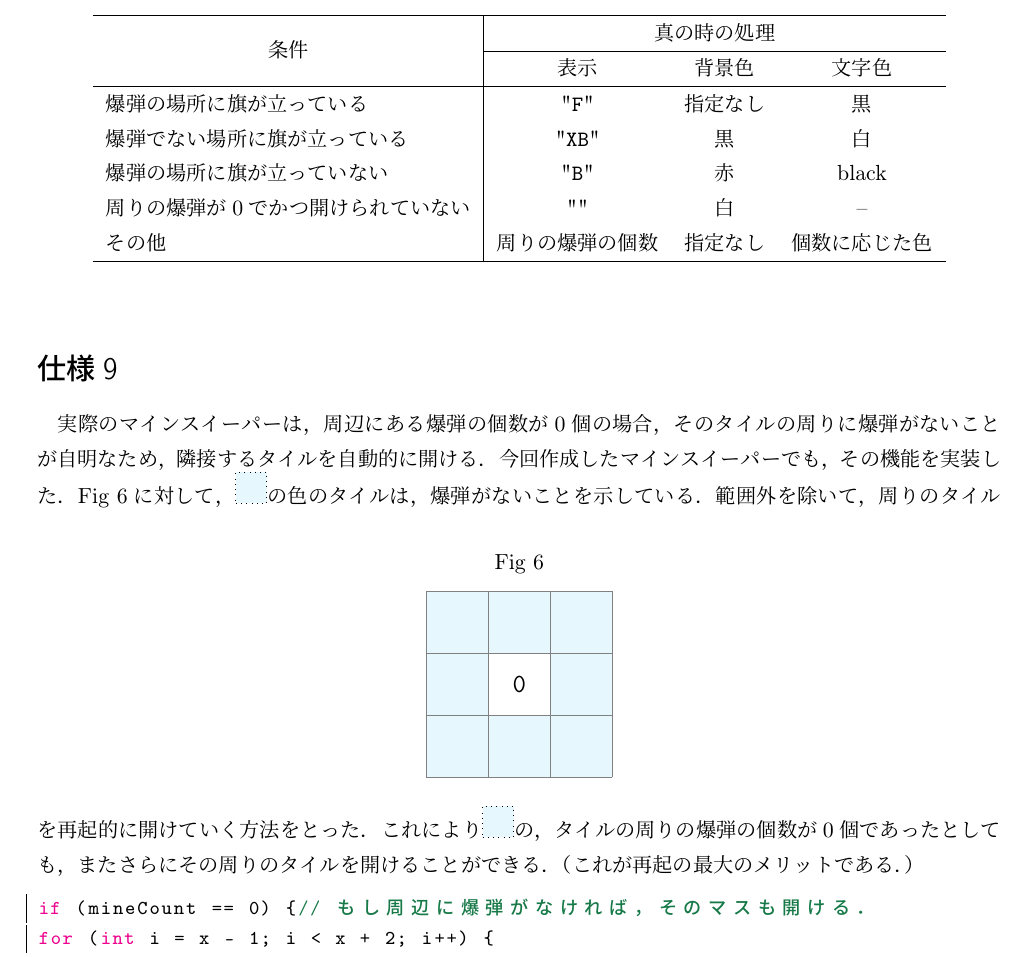
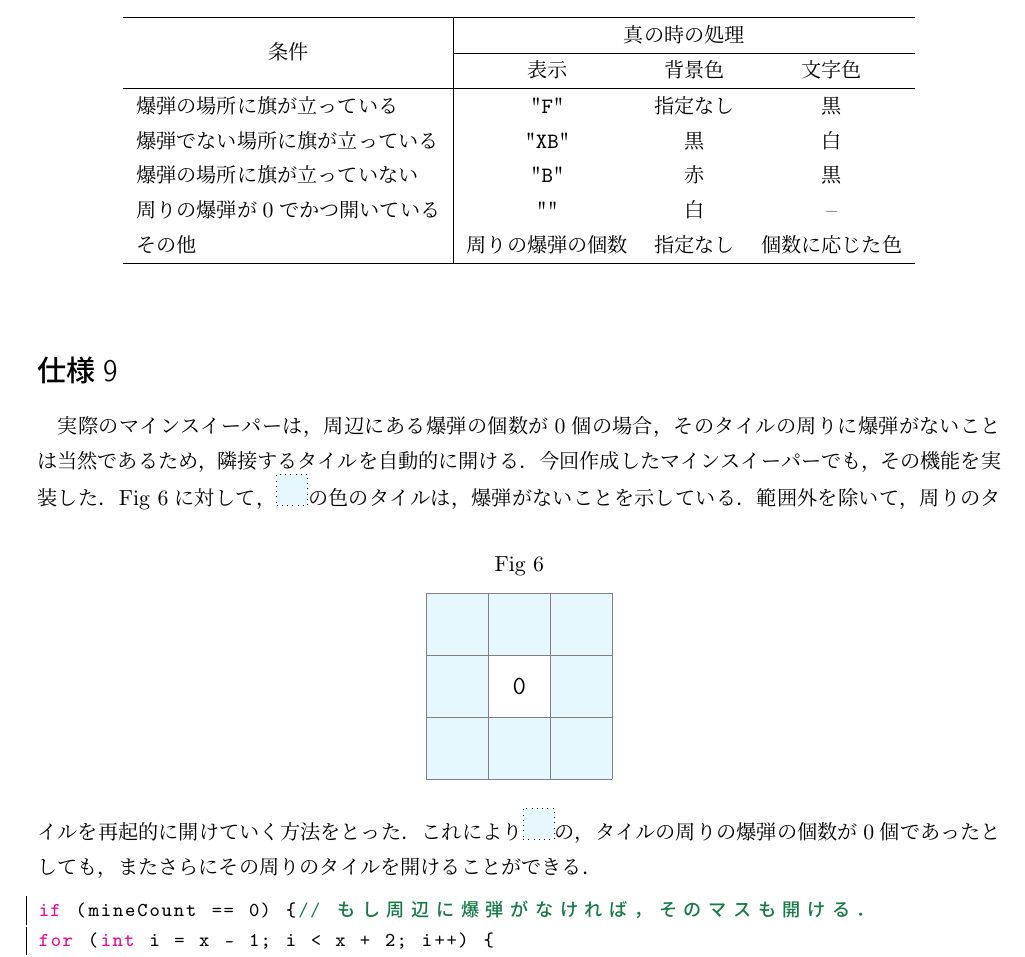
Before and after one commit to MIZOGUCHIKoki/InformationExperiments, a LaTeX document (Minesweeper/1250373_MineSweeper.tex): part of page 13 of 19, cut so that both start at the same text. Compiled offline with pLaTeX and dvipdfmx.

Commit message:
edited report

```diff
--- a/Minesweeper/1250373_MineSweeper.tex
+++ b/Minesweeper/1250373_MineSweeper.tex
@@ -1,6 +1,6 @@
 \documentclass[a4j,11pt]{jsarticle}
 %jbbok:書籍・jsarticle:論文，短い文書・jreport:レポート・letter:手紙・twocolumn:2段組
-\usepackage{amsmath,amsfonts,amssymb,mathtools,ascmac,bm,float,comment,url,fancybox,calc,subcaption,multicol,physics,tablefootnote,caption,graphics,multirow}
+\usepackage{amsmath,amsfonts,amssymb,mathtools,ascmac,bm,float,comment,url,fancybox,calc,subcaption,multicol,tablefootnote,caption,graphics,multirow}
 \usepackage{wrapfig}
 \usepackage[T1]{fontenc}
 \usepackage[margin=20truemm]{geometry}
@@ -498,8 +498,8 @@ public void openTile(int x, int y, MineSweeperGUI gui) {
         \hline
         爆弾の場所に旗が立っている                 & "\verb|F|"                       & 指定なし & 黒             \\
         爆弾でない場所に旗が立っている             & "\verb|XB|"                      & 黒       & 白             \\
-        爆弾の場所に旗が立っていない               & "\verb|B|"                       & 赤       & black          \\
-        周りの爆弾が0でかつ開けられていない        & ""                               & 白       & --             \\
+        爆弾の場所に旗が立っていない               & "\verb|B|"                       & 赤       & 黒             \\
+        周りの爆弾が0でかつ開いている              & ""                               & 白       & --             \\
         その他                                     & 周りの爆弾の個数                 & 指定なし & 個数に応じた色 \\
         \hline
     \end{tabular}
@@ -508,7 +508,7 @@ public void openTile(int x, int y, MineSweeperGUI gui) {
 \section*{仕様9}
 \addcontentsline{toc}{section}{仕様9}
 \setcounter{section}{9}
-実際のマインスイーパーは，周辺にある爆弾の個数が0個の場合，そのタイルの周りに爆弾がないことが自明なため，隣接するタイルを自動的に開ける．
+実際のマインスイーパーは，周辺にある爆弾の個数が0個の場合，そのタイルの周りに爆弾がないことは当然であるため，隣接するタイルを自動的に開ける．
 今回作成したマインスイーパーでも，その機能を実装した．\figref{fig:タイルの一部}に対して，\tikz{\node[rectangle,dotted,draw,minimum size=0.5cm,fill=cyan!10]{};}の色のタイルは，爆弾がないことを示している．
 \begin{figure}[h]
     \centering
@@ -526,7 +526,7 @@ public void openTile(int x, int y, MineSweeperGUI gui) {
         \draw[help lines, step=1cm](0,0) grid (3,3);
     \end{tikzpicture}
 \end{figure}
-範囲外を除いて，周りのタイルを再起的に開けていく方法をとった．これにより\tikz{\node[rectangle,dotted,draw,minimum size=0.5cm,fill=cyan!10]{};}の，タイルの周りの爆弾の個数が0個であったとしても，またさらにその周りのタイルを開けることができる．（これが再起の最大のメリットである．）
+範囲外を除いて，周りのタイルを再起的に開けていく方法をとった．これにより\tikz{\node[rectangle,dotted,draw,minimum size=0.5cm,fill=cyan!10]{};}の，タイルの周りの爆弾の個数が0個であったとしても，またさらにその周りのタイルを開けることができる．
 \begin{lstlisting}[caption=, label=, language=Java]
 if (mineCount == 0) {// もし周辺に爆弾がなければ，そのマスも開ける．
 for (int i = x - 1; i < x + 2; i++) {
```
Also changed, not shown: Minesweeper/1250373_MineSweeper.pdf, Minesweeper/1250373_MineSweeper.tex (2 more changed lines).
